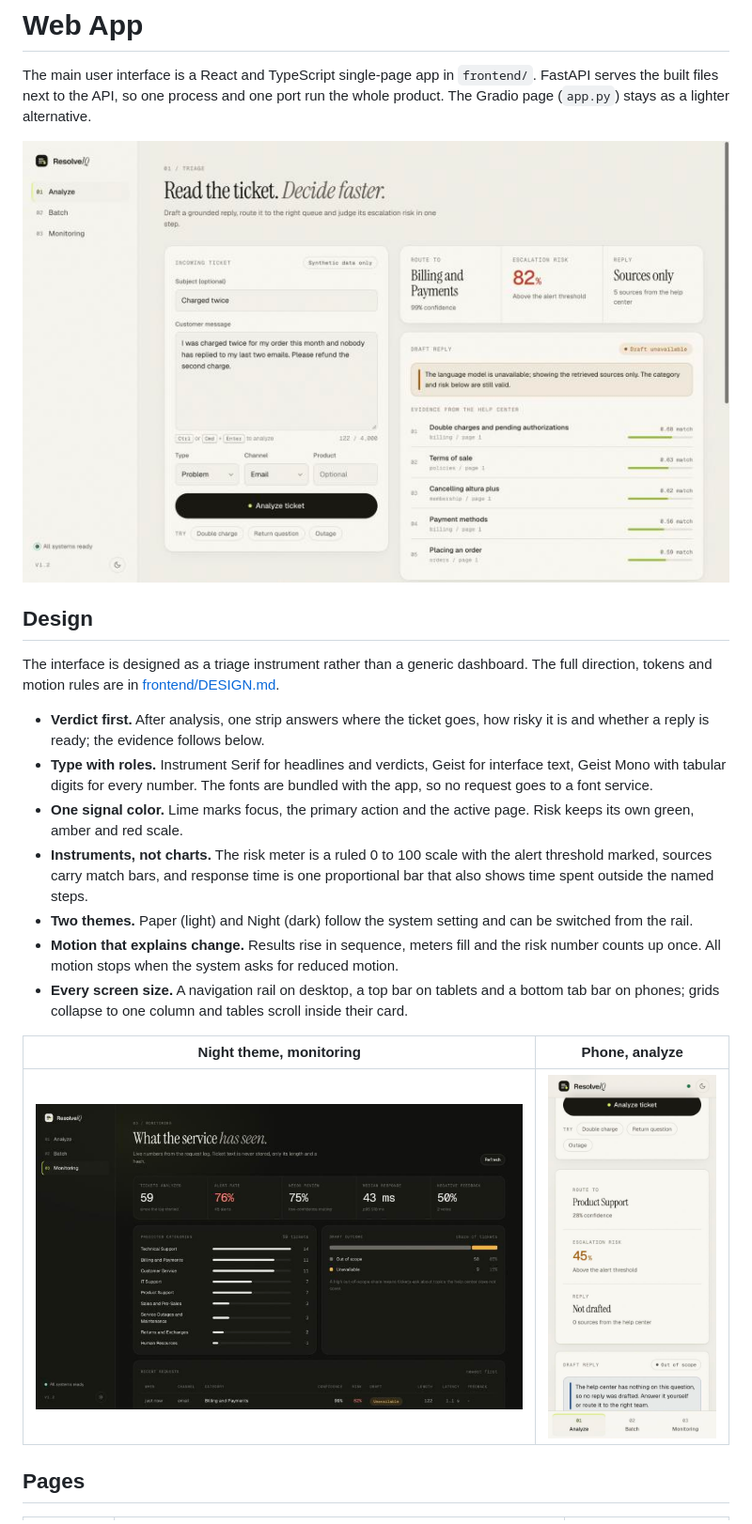
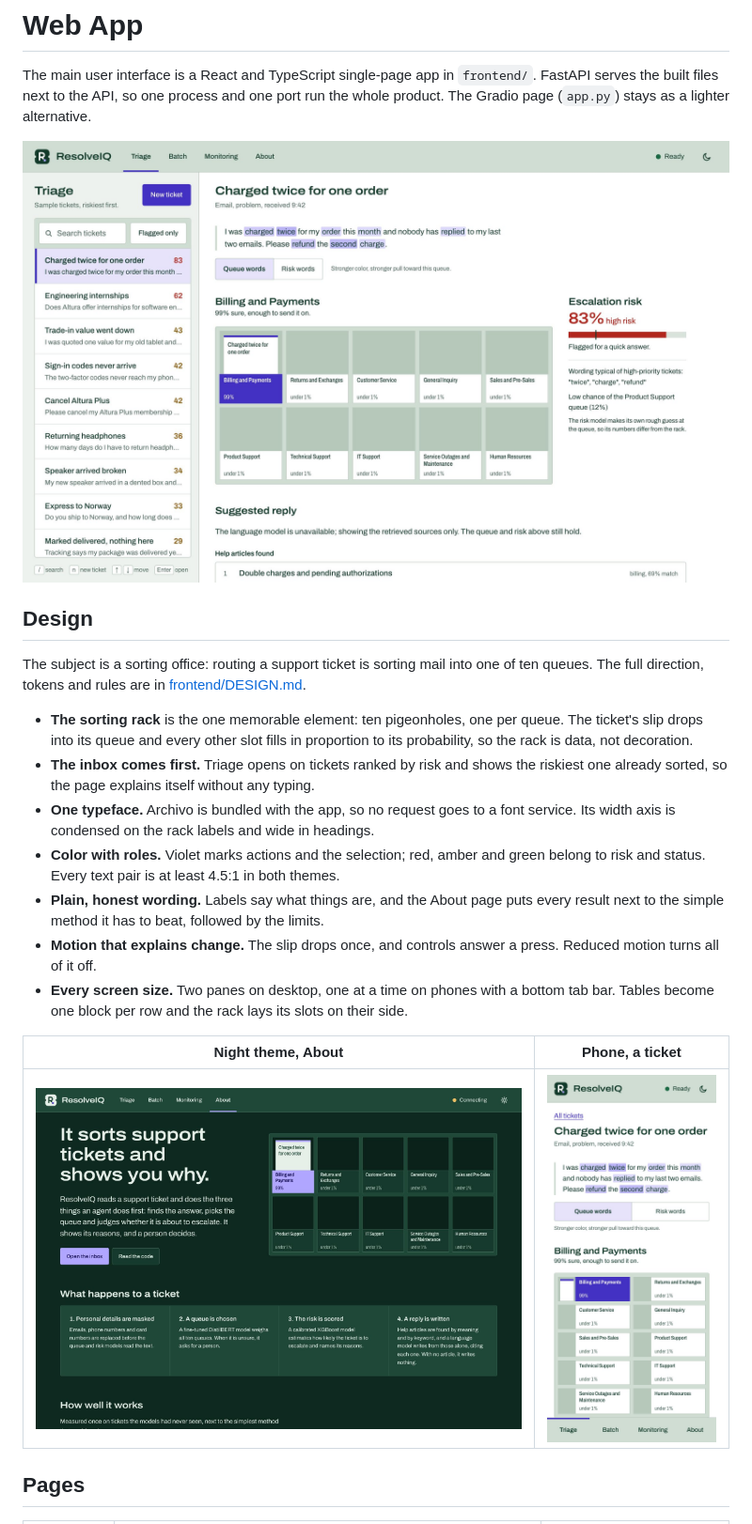
Before and after one commit to ManasSaxena14/ResolveIQ, a Markdown page: docs/frontend.md, the part around one of its changes. Shown at 94% size. GitHub-like rendering; pictures changed too: docs/images/web_app.jpg, docs/images/web_app_night.jpg, docs/images/web_app_phone.jpg.

```diff
--- a/docs/frontend.md
+++ b/docs/frontend.md
@@ -8,25 +8,25 @@ product. The Gradio page (`app.py`) stays as a lighter alternative.
 
 ## Design
 
-The interface is designed as a triage instrument rather than a generic dashboard. The full
-direction, tokens and motion rules are in [frontend/DESIGN.md](../frontend/DESIGN.md).
+The subject is a sorting office: routing a support ticket is sorting mail into one of ten
+queues. The full direction, tokens and rules are in
+[frontend/DESIGN.md](../frontend/DESIGN.md).
 
-- **Verdict first.** After analysis, one strip answers where the ticket goes, how risky it
-  is and whether a reply is ready; the evidence follows below.
-- **Type with roles.** Instrument Serif for headlines and verdicts, Geist for interface
-  text, Geist Mono with tabular digits for every number. The fonts are bundled with the
-  app, so no request goes to a font service.
-- **One signal color.** Lime marks focus, the primary action and the active page. Risk
-  keeps its own green, amber and red scale.
-- **Instruments, not charts.** The risk meter is a ruled 0 to 100 scale with the alert
-  threshold marked, sources carry match bars, and response time is one proportional bar
-  that also shows time spent outside the named steps.
-- **Two themes.** Paper (light) and Night (dark) follow the system setting and can be
-  switched from the rail.
-- **Motion that explains change.** Results rise in sequence, meters fill and the risk
-  number counts up once. All motion stops when the system asks for reduced motion.
-- **Every screen size.** A navigation rail on desktop, a top bar on tablets and a bottom
-  tab bar on phones; grids collapse to one column and tables scroll inside their card.
+- **The sorting rack** is the one memorable element: ten pigeonholes, one per queue. The
+  ticket's slip drops into its queue and every other slot fills in proportion to its
+  probability, so the rack is data, not decoration.
+- **The inbox comes first.** Triage opens on tickets ranked by risk and shows the riskiest
+  one already sorted, so the page explains itself without any typing.
+- **One typeface.** Archivo is bundled with the app, so no request goes to a font service.
+  Its width axis is condensed on the rack labels and wide in headings.
+- **Color with roles.** Violet marks actions and the selection; red, amber and green belong
+  to risk and status. Every text pair is at least 4.5:1 in both themes.
+- **Plain, honest wording.** Labels say what things are, and the About page puts every
+  result next to the simple method it has to beat, followed by the limits.
+- **Motion that explains change.** The slip drops once, and controls answer a press.
+  Reduced motion turns all of it off.
+- **Every screen size.** Two panes on desktop, one at a time on phones with a bottom tab
+  bar. Tables become one block per row and the rack lays its slots on their side.
 
-| Night theme, monitoring | Phone, analyze |
+| Night theme, About | Phone, a ticket |
 |---|---|
```
Also changed, not shown: other parts of docs/frontend.md (+41 -29 lines), CHANGELOG.md (+28 -0 lines), README.md (+10 -6 lines), 2 other files.
